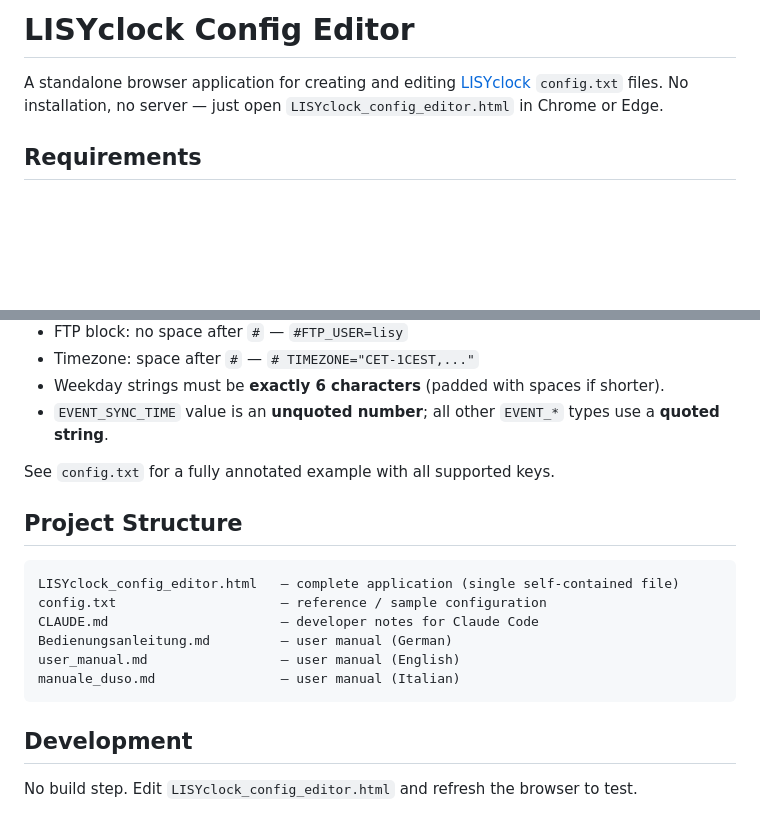
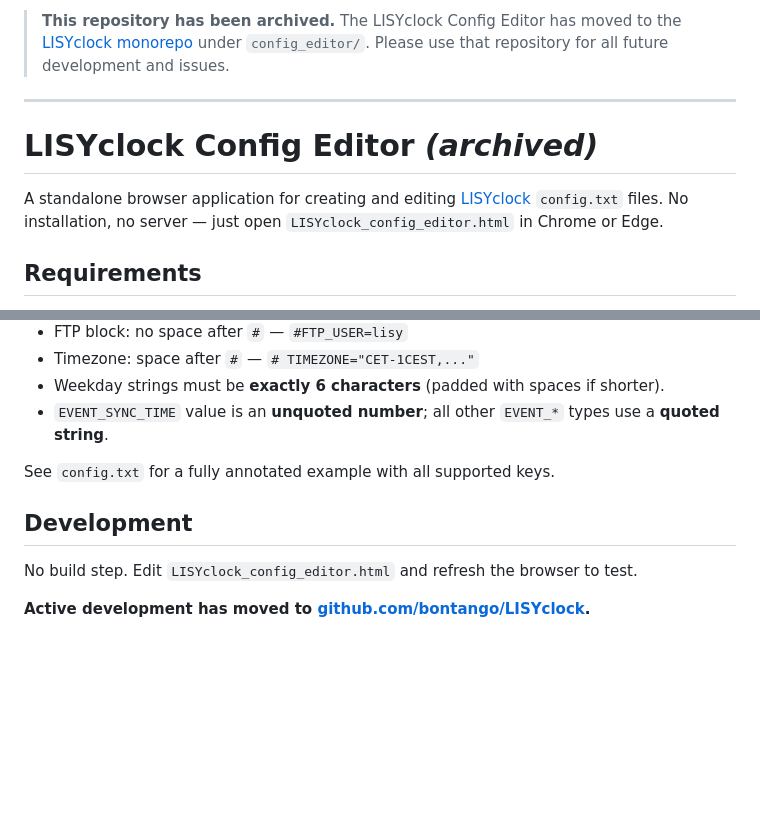
Before and after one commit to bontango/LISYclock-config-editor, a Markdown page: Readme.md, 2 parts joined by grey strips. GitHub-like rendering; blank space fills up the shorter version.

Commit message:
Archive notice: project moved to bontango/LISYclock monorepo
Co-Authored-By: Claude Sonnet 4.6 <noreply@anthropic.com>

````diff
--- a/Readme.md
+++ b/Readme.md
@@ -1,3 +1,9 @@
-# LISYclock Config Editor
+> **This repository has been archived.**
+> The LISYclock Config Editor has moved to the [LISYclock monorepo](https://github.com/bontango/LISYclock) under `config_editor/`.
+> Please use that repository for all future development and issues.
+
+---
+
+# LISYclock Config Editor *(archived)*
 
 A standalone browser application for creating and editing
@@ -52,17 +58,8 @@ The Clock tab supports two connection modes:
 
 See `config.txt` for a fully annotated example with all supported keys.
 
-## Project Structure
-
-```
-LISYclock_config_editor.html   — complete application (single self-contained file)
-config.txt                     — reference / sample configuration
-CLAUDE.md                      — developer notes for Claude Code
-Bedienungsanleitung.md         — user manual (German)
-user_manual.md                 — user manual (English)
-manuale_duso.md                — user manual (Italian)
-```
-
 ## Development
 
 No build step. Edit `LISYclock_config_editor.html` and refresh the browser to test.
+
+**Active development has moved to [github.com/bontango/LISYclock](https://github.com/bontango/LISYclock).**
````
Also changed, not shown: other parts of Readme.md (+1 -1 lines).
